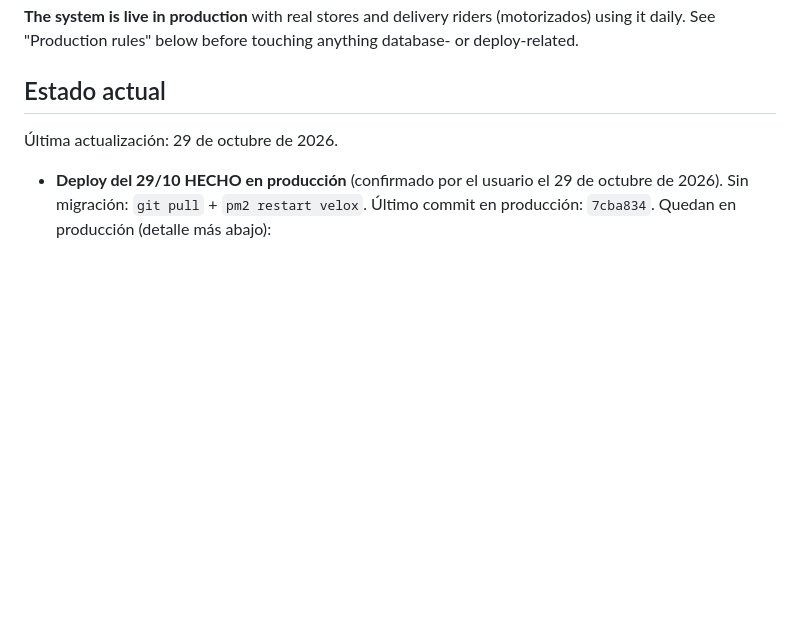
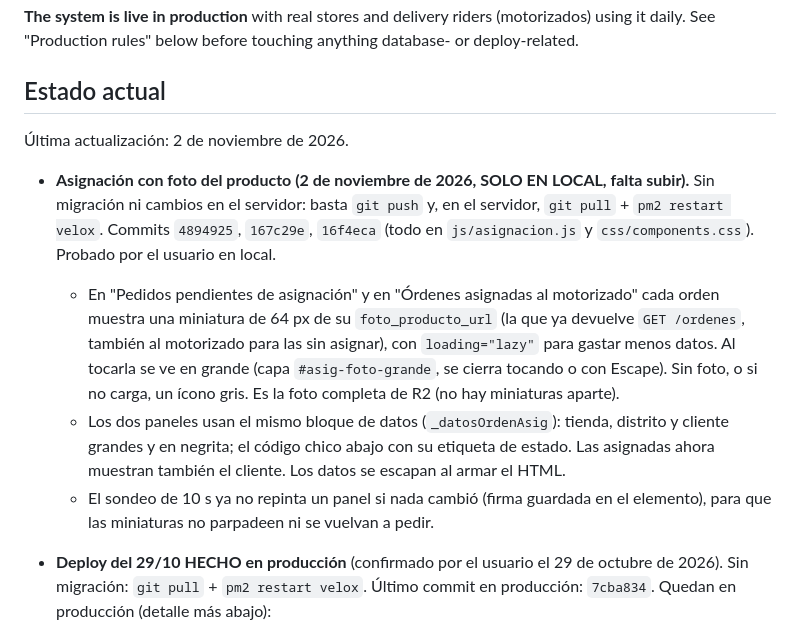
Before and after one commit to davidluquevillarruel-max/velox-courier, a Markdown page: CLAUDE.md, the part around the change. Rendered like a GitHub page; blank space fills up the shorter version.

Commit message:
docs: nota de la foto del producto en Asignacion (pendiente de subir)
Co-Authored-By: Claude Opus 5.5 <noreply@anthropic.com>

```diff
--- a/CLAUDE.md
+++ b/CLAUDE.md
@@ -10,7 +10,22 @@ Velox Courier — internal management system for a courier/delivery company in L
 
 ## Estado actual
 
-Última actualización: 29 de octubre de 2026.
+Última actualización: 2 de noviembre de 2026.
+
+- **Asignación con foto del producto (2 de noviembre de 2026, SOLO EN LOCAL, falta subir).** Sin
+  migración ni cambios en el servidor: basta `git push` y, en el servidor, `git pull` +
+  `pm2 restart velox`. Commits `4894925`, `167c29e`, `16f4eca` (todo en `js/asignacion.js` y
+  `css/components.css`). Probado por el usuario en local.
+  - En "Pedidos pendientes de asignación" y en "Órdenes asignadas al motorizado" cada orden
+    muestra una miniatura de 64 px de su `foto_producto_url` (la que ya devuelve `GET /ordenes`,
+    también al motorizado para las sin asignar), con `loading="lazy"` para gastar menos datos.
+    Al tocarla se ve en grande (capa `#asig-foto-grande`, se cierra tocando o con Escape). Sin
+    foto, o si no carga, un ícono gris. Es la foto completa de R2 (no hay miniaturas aparte).
+  - Los dos paneles usan el mismo bloque de datos (`_datosOrdenAsig`): tienda, distrito y
+    cliente grandes y en negrita; el código chico abajo con su etiqueta de estado. Las asignadas
+    ahora muestran también el cliente. Los datos se escapan al armar el HTML.
+  - El sondeo de 10 s ya no repinta un panel si nada cambió (firma guardada en el elemento),
+    para que las miniaturas no parpadeen ni se vuelvan a pedir.
 
 - **Deploy del 29/10 HECHO en producción** (confirmado por el usuario el 29 de octubre de
   2026). Sin migración: `git pull` + `pm2 restart velox`. Último commit en producción:
```
